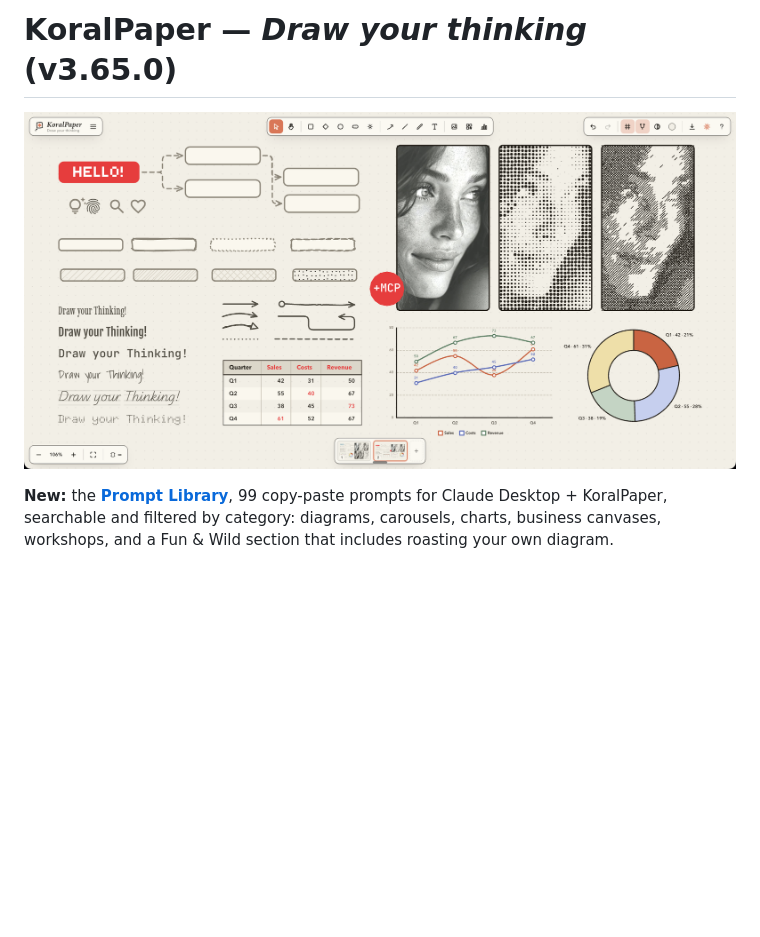
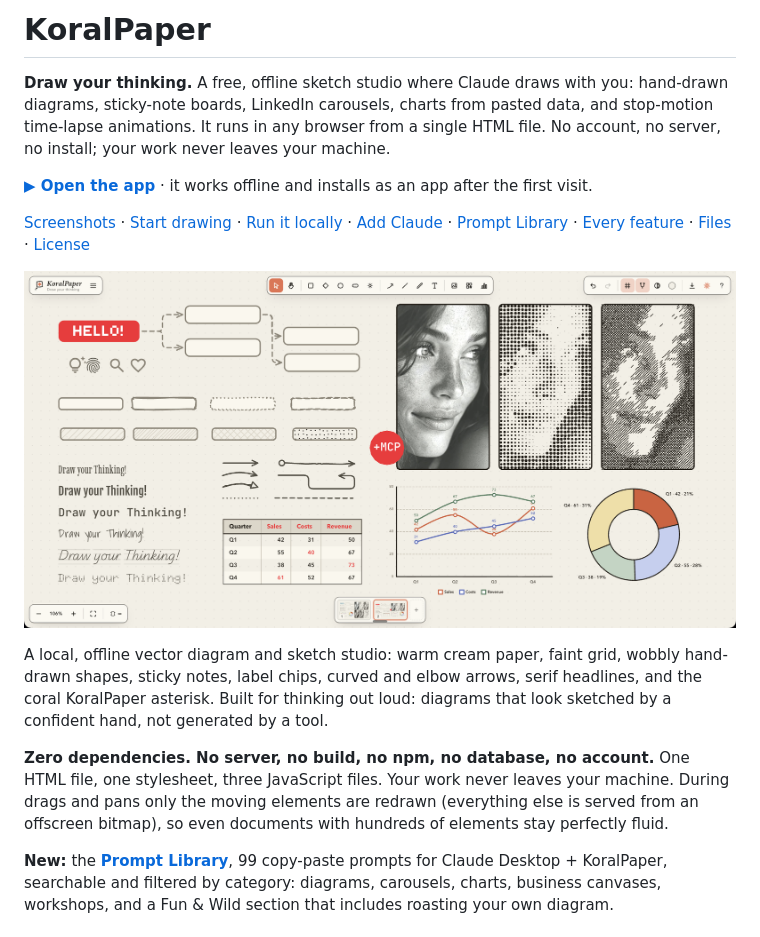
Before and after one commit to karagos/koralpaper, a Markdown page: README.md, the part around one of its changes. Drawn GitHub-style; blank space fills up the shorter version.

```diff
--- a/README.md
+++ b/README.md
@@ -1,6 +1,34 @@
-# KoralPaper — *Draw your thinking* (v3.65.0)
+# KoralPaper
 
-![KoralPaper — the tour: wobbly shapes, glued arrows, Google fonts & icons, fill styles, and a photo turned into algorithmic art](docs/screenshot.png)
+**Draw your thinking.** A free, offline sketch studio where Claude draws with you:
+hand-drawn diagrams, sticky-note boards, LinkedIn carousels, charts from pasted
+data, and stop-motion time-lapse animations. It runs in any browser from a single
+HTML file. No account, no server, no install; your work never leaves your machine.
+
+**[▶ Open the app](https://karagos.github.io/koralpaper/)** · it works offline and installs as an app after the first visit.
+
+[Screenshots](#what-it-looks-like) ·
+[Start drawing](#start-drawing-nothing-to-install) ·
+[Run it locally](#or-run-it-from-a-folder) ·
+[Add Claude](#add-claude-optional-one-minute) ·
+[Prompt Library](https://karagos.github.io/koralpaper/docs/prompts.html) ·
+[Every feature](#what-it-does) ·
+[Files](#files) ·
+[License](#license--credits)
+
+![KoralPaper, the tour: wobbly shapes, glued arrows, Google fonts and icons, fill styles, and a photo turned into algorithmic art](docs/screenshot.png)
+
+A local, offline vector diagram and sketch studio: warm cream paper, faint
+grid, wobbly hand-drawn shapes, sticky notes, label chips, curved and elbow
+arrows, serif headlines, and the coral KoralPaper asterisk. Built for
+thinking out loud: diagrams that look sketched by a confident hand, not
+generated by a tool.
+
+**Zero dependencies. No server, no build, no npm, no database, no account.**
+One HTML file, one stylesheet, three JavaScript files. Your work never leaves
+your machine. During drags and pans only the moving elements are redrawn
+(everything else is served from an offscreen bitmap), so even documents with
+hundreds of elements stay perfectly fluid.
 
 **New:** the **[Prompt Library](https://karagos.github.io/koralpaper/docs/prompts.html)**, 99
 copy-paste prompts for Claude Desktop + KoralPaper, searchable and filtered by category:
```
Also changed, not shown: other parts of README.md (+57 -68 lines).
